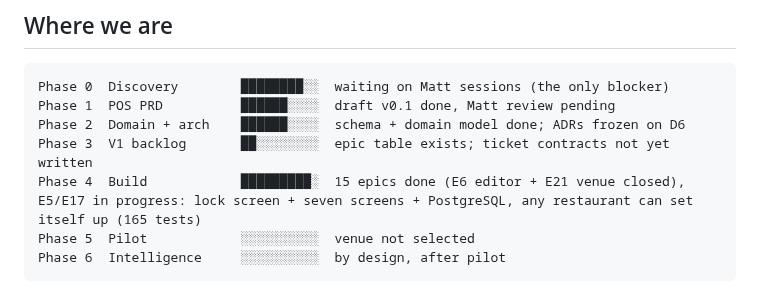
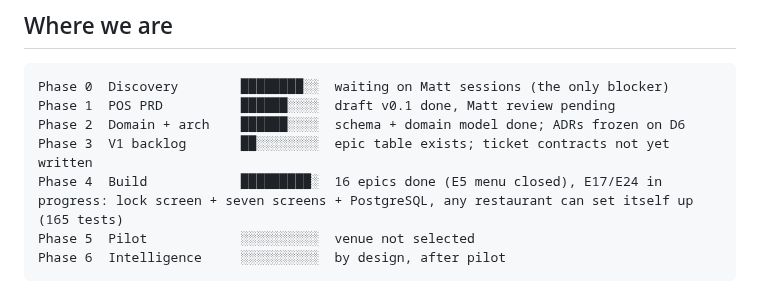
Before and after one commit to saengsawat/RestaurantOS, a Markdown page: STATUS.md, the part around one of its changes. GitHub-like rendering.

````diff
--- a/STATUS.md
+++ b/STATUS.md
@@ -11,7 +11,7 @@ Phase 0  Discovery        ████████░░  waiting on Matt sessio
 Phase 1  POS PRD          ██████░░░░  draft v0.1 done, Matt review pending
 Phase 2  Domain + arch    ██████░░░░  schema + domain model done; ADRs frozen on D6
 Phase 3  V1 backlog       ██░░░░░░░░  epic table exists; ticket contracts not yet written
-Phase 4  Build            █████████░  15 epics done (E6 editor + E21 venue closed), E5/E17 in progress: lock screen + seven screens + PostgreSQL, any restaurant can set itself up (165 tests)
+Phase 4  Build            █████████░  16 epics done (E5 menu closed), E17/E24 in progress: lock screen + seven screens + PostgreSQL, any restaurant can set itself up (165 tests)
 Phase 5  Pilot            ░░░░░░░░░░  venue not selected
 Phase 6  Intelligence     ░░░░░░░░░░  by design, after pilot
 ```
````
Also changed, not shown: other parts of STATUS.md (+1 -1 lines), BACKLOG.md (+1 -1 lines), docs/plans/RestaurantOS_Master_Plan_v2.0.md (+2 -2 lines).
